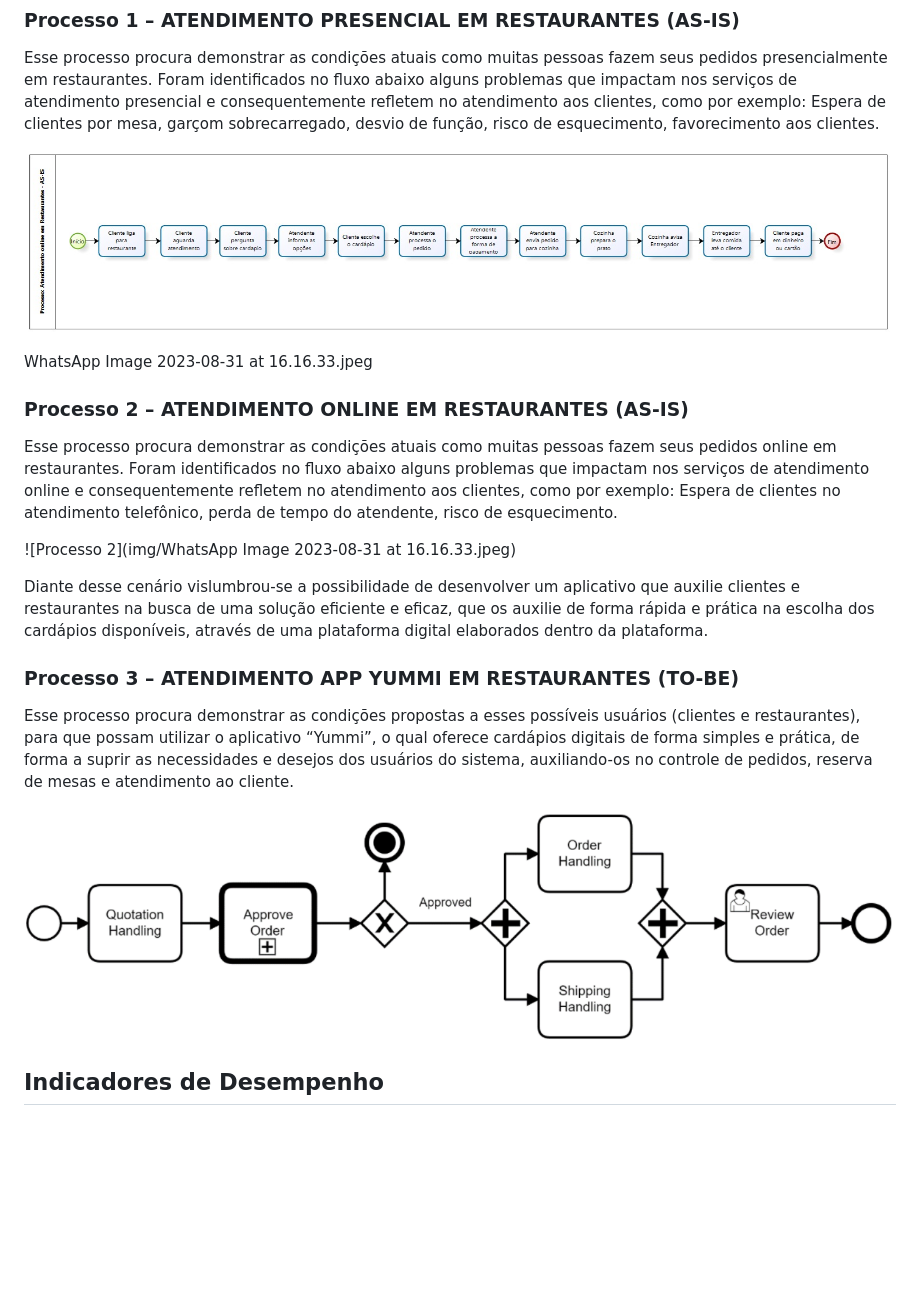
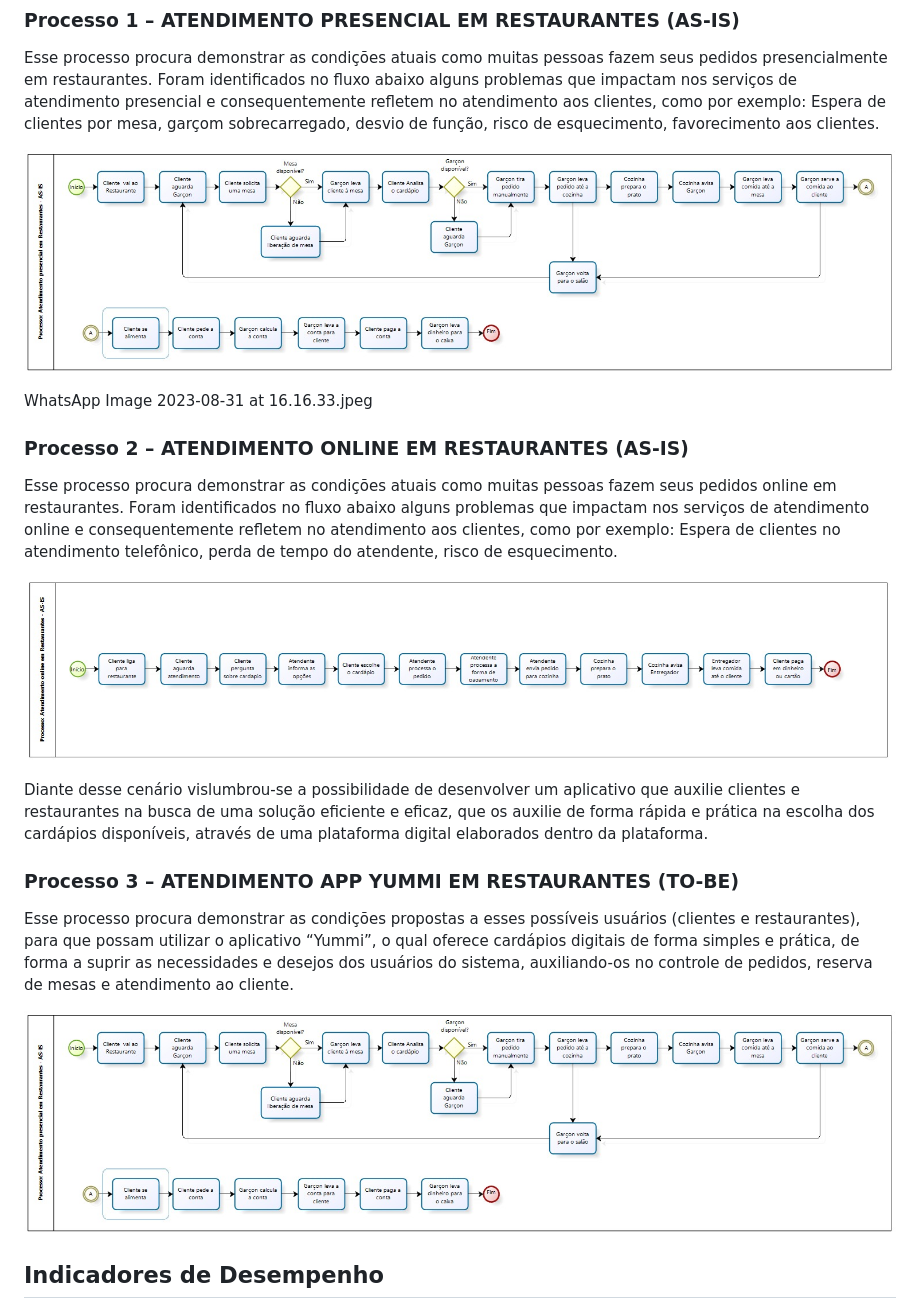
Before and after one commit to ICEI-PUC-Minas-PMV-ADS/pmv-ads-2023-2-e4-proj-infra-t6-yummi, a Markdown page: docs/02-Especificação do Projeto.md, the part around the change. Rendered like a GitHub page; blank space fills up the shorter version.

Commit message:
Update 02-Especificação do Projeto.md
Ajustes nos fluxos 1 e 2

```diff
--- a/docs/02-Especificação do Projeto.md
+++ b/docs/02-Especificação do Projeto.md
@@ -54,7 +54,7 @@ Atualmente diversas empresas (restaurantes) vem adotando o uso de cardápios dig
 
 Esse processo procura demonstrar as condições atuais como muitas pessoas fazem seus pedidos presencialmente em restaurantes. Foram identificados no fluxo abaixo alguns problemas que impactam nos serviços de atendimento presencial e consequentemente refletem no atendimento aos clientes, como por exemplo: Espera de clientes por mesa, garçom sobrecarregado, desvio de função, risco de esquecimento, favorecimento aos clientes.
 
-![Processo 1](img/WhatsApp%20Image%202023-08-31%20at%2016.39.20.jpeg)
+![Processo 1](img/WhatsApp%20Image%202023-08-31%20at%2016.16.33.jpeg)
 
 WhatsApp Image 2023-08-31 at 16.16.33.jpeg
 
@@ -62,7 +62,7 @@ WhatsApp Image 2023-08-31 at 16.16.33.jpeg
 
 Esse processo procura demonstrar as condições atuais como muitas pessoas fazem seus pedidos online em restaurantes. Foram identificados no fluxo abaixo alguns problemas que impactam nos serviços de atendimento online e consequentemente refletem no atendimento aos clientes, como por exemplo: Espera de clientes no atendimento telefônico, perda de tempo do atendente, risco de esquecimento.
 
-![Processo 2](img/WhatsApp Image 2023-08-31 at 16.16.33.jpeg)
+![Processo 2](img/WhatsApp%20Image%202023-08-31%20at%2016.39.20.jpeg)
 
 Diante desse cenário vislumbrou-se a possibilidade de desenvolver um aplicativo que auxilie clientes e restaurantes na busca de uma solução eficiente e eficaz, que os auxilie de forma rápida e prática na escolha dos cardápios disponíveis, através de uma plataforma digital elaborados dentro da plataforma.
 
@@ -70,7 +70,7 @@ Diante desse cenário vislumbrou-se a possibilidade de desenvolver um aplicativo
 
 Esse processo procura demonstrar as condições propostas a esses possíveis usuários (clientes e restaurantes), para que possam utilizar o aplicativo “Yummi”, o qual oferece cardápios digitais de forma simples e prática, de forma a suprir as necessidades e desejos dos usuários do sistema, auxiliando-os no controle de pedidos, reserva de mesas e atendimento ao cliente.
 
-![Processo 2](img/02-bpmn-proc2.png)
+![Processo 3](img/WhatsApp%20Image%202023-08-31%20at%2016.16.33.jpeg)
 
 ## Indicadores de Desempenho
 
```
